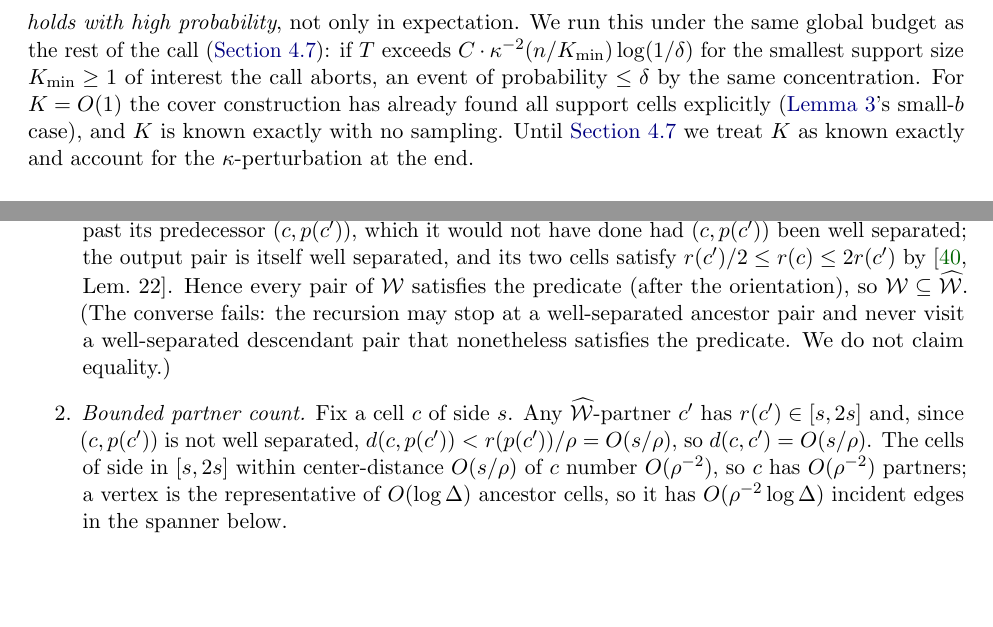
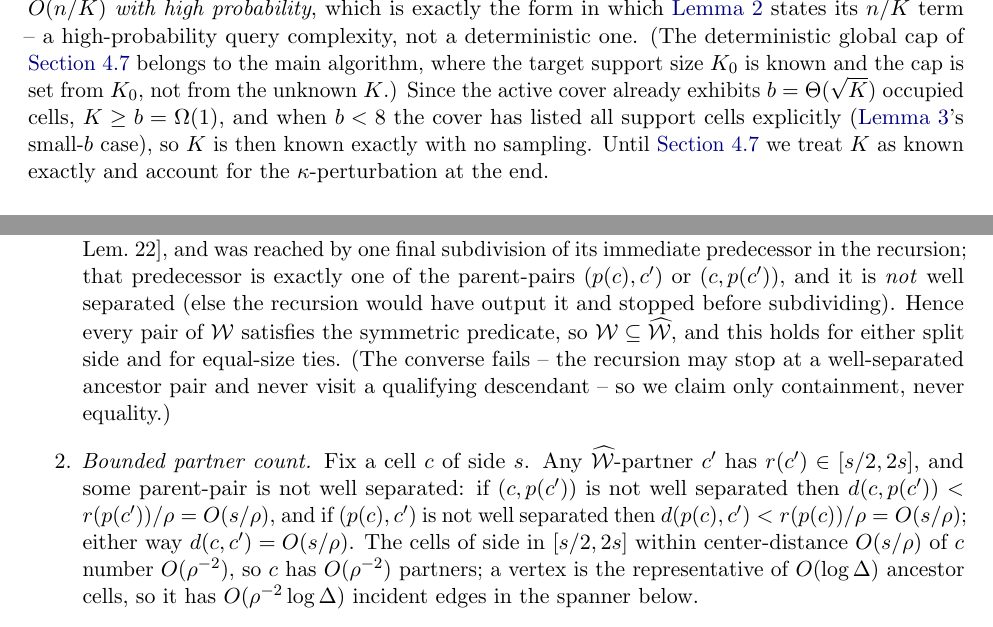
Before and after one commit to Mercury0828/emst-oracle-lower-bound, a LaTeX paper (paper/main.tex, which reads paper/sections/app_wspd.tex, paper/sections/support_mst.tex): two parts of pages 12 and 39 of 43, joined at a grey line, cut at the place of the change, the shorter picture padded with empty space. Compiled offline with pdfLaTeX.

Commit message:
paper(review-fix round2): symmetric Whar predicate (clears WSPD containment), K-est high-prob, U_Q from n
Codex round-1 verify: BLOCKER-REMAINS — W subset Whar incomplete for tie/split-side
cases. Fixes:
- Whar now SYMMETRIC/unordered: accept {c,c'} if well-separated + comparable size +
  AT LEAST ONE parent-pair (p(c),c') or (c,p(c')) not well-separated. Then any CK
  output pair qualifies regardless of which cell its last subdivision split, and
  for equal-size ties; W subset Whar holds unconditionally. Partner bound O(rho^-2)
  redone symmetrically; lem:incident + at-glance updated.
- K-estimation: dropped circular K_min abort; stated as high-probability Otil(n/K)
  (the form Lemma 3 claims); deterministic cap belongs to main algo (uses K_0).
- guess-removal upper bound U_Q=sqrt2(n-1)Delta from n alone (was exact/estimated K).
- harmonic phrasing fixed (v min among first j-1 incl. v). Compiles clean, 43pp.

Co-Authored-By: Claude Opus 4.8 (1M context) <noreply@anthropic.com>

```diff
--- a/paper/sections/app_wspd.tex
+++ b/paper/sections/app_wspd.tex
@@ -89,17 +89,21 @@ about $\widehat{\mathcal W}$ are all we use.
 
 \begin{enumerate}
-\item \emph{$\widehat{\mathcal W}$ contains a WSPD.} The standard recursion outputs a pair $(c,c')$ only
-after descending strictly past its predecessor $(c,p(c'))$, which it would not have done had $(c,p(c'))$
-been well separated; the output pair is itself well separated, and its two cells satisfy $r(c')/2\le r(c)
-\le 2r(c')$ by~\cite[Lem.~22]{DMOSW25}. Hence every pair of $\mathcal W$ satisfies the predicate (after the
-orientation), so $\mathcal W\subseteq\widehat{\mathcal W}$. (The converse fails: the recursion may stop at a
-well-separated ancestor pair and never visit a well-separated descendant pair that nonetheless satisfies
-the predicate. We do not claim equality.)
+\item \emph{$\widehat{\mathcal W}$ contains a WSPD.} Whatever orientation and tie-breaking the standard
+recursion uses, a pair $(c,c')$ it outputs is well separated, has comparable cells $r(c')/2\le r(c)\le
+2r(c')$ by~\cite[Lem.~22]{DMOSW25}, and was reached by one final subdivision of its immediate predecessor
+in the recursion; that predecessor is exactly one of the parent-pairs $(p(c),c')$ or $(c,p(c'))$, and it
+is \emph{not} well separated (else the recursion would have output it and stopped before subdividing).
+Hence every pair of $\mathcal W$ satisfies the symmetric predicate, so $\mathcal W\subseteq\widehat{\mathcal
+W}$, and this holds for either split side and for equal-size ties. (The converse fails -- the recursion may
+stop at a well-separated ancestor pair and never visit a qualifying descendant -- so we claim only
+containment, never equality.)
 \item \emph{Bounded partner count.} Fix a cell $c$ of side $s$. Any $\widehat{\mathcal W}$-partner $c'$ has
-$r(c')\in[s,2s]$ and, since $(c,p(c'))$ is not well separated, $d(c,p(c'))<r(p(c'))/\rho=O(s/\rho)$, so
-$d(c,c')=O(s/\rho)$. The cells of side in $[s,2s]$ within center-distance $O(s/\rho)$ of $c$ number
-$O(\rho^{-2})$, so $c$ has $O(\rho^{-2})$ partners; a vertex is the representative of $O(\log\Delta)$
-ancestor cells, so it has $O(\rho^{-2}\log\Delta)$ incident edges in the spanner below.
+$r(c')\in[s/2,2s]$, and some parent-pair is not well separated: if $(c,p(c'))$ is not well separated then
+$d(c,p(c'))<r(p(c'))/\rho=O(s/\rho)$, and if $(p(c),c')$ is not well separated then $d(p(c),c')<
+r(p(c))/\rho=O(s/\rho)$; either way $d(c,c')=O(s/\rho)$. The cells of side in $[s/2,2s]$ within
+center-distance $O(s/\rho)$ of $c$ number $O(\rho^{-2})$, so $c$ has $O(\rho^{-2})$ partners; a vertex is
+the representative of $O(\log\Delta)$ ancestor cells, so it has $O(\rho^{-2}\log\Delta)$ incident edges in
+the spanner below.
 \end{enumerate}
 
 The \emph{spanner} $S=(X,E(S))$ has, for each $(c,c')\in\widehat{\mathcal W}$, the edge
--- a/paper/sections/support_mst.tex
+++ b/paper/sections/support_mst.tex
@@ -43,12 +43,13 @@ $a=\Theta(\kappa^{-2}\log(1/\delta))$ and draw trials until $a$ of them have acc
 of trials used, output $\widehat K=a\,n/T$. The count $T$ is a negative-binomial variable with mean
 $a\,n/K$, and by its concentration $T\in(1\pm\kappa)a\,n/K$ with probability $1-\delta$, so $\widehat K\in
 (1\pm O(\kappa))K$ with probability $1-\delta$; on that event the procedure made $T=O(\kappa^{-2}(n/K)
-\log(1/\delta))$ trials, an \emph{$\Otil(n/K)$ query bound that holds with high probability}, not only in
-expectation. We run this under the same global budget as the rest of the call (\cref{sec:support-call}): if
-$T$ exceeds $C\cdot\kappa^{-2}(n/K_{\min})\log(1/\delta)$ for the smallest support size $K_{\min}\ge 1$ of
-interest the call aborts, an event of probability $\le\delta$ by the same concentration. For $K=O(1)$ the
-cover construction has already found all support cells explicitly (\cref{lem:packing}'s small-$b$ case),
-and $K$ is known exactly with no sampling. Until \cref{sec:support-call} we treat $K$ as known exactly and
+\log(1/\delta))$ trials. The query bound is therefore $\Otil(n/K)$ \emph{with high probability}, which is
+exactly the form in which \cref{lem:support} states its $n/K$ term -- a high-probability query complexity,
+not a deterministic one. (The deterministic global cap of \cref{sec:support-call} belongs to the main
+algorithm, where the target support size $K_0$ is known and the cap is set from $K_0$, not from the unknown
+$K$.) Since the active cover already exhibits $b=\Theta(\sqrt K)$ occupied cells, $K\ge b=\Omega(1)$, and
+when $b<8$ the cover has listed all support cells explicitly (\cref{lem:packing}'s small-$b$ case), so $K$
+is then known exactly with no sampling. Until \cref{sec:support-call} we treat $K$ as known exactly and
 account for the $\kappa$-perturbation at the end.
 
 \subsection{Overview}\label{sec:support-overview}
```
Also changed, not shown: docs/reviews/referee_response_v1_codex.md (added, +29 -0 lines), paper/sections/app_lemma3.tex (+1 -1 lines), paper/sections/app_wspd.tex (48 more changed lines), paper/sections/support_mst.tex (5 more changed lines).
